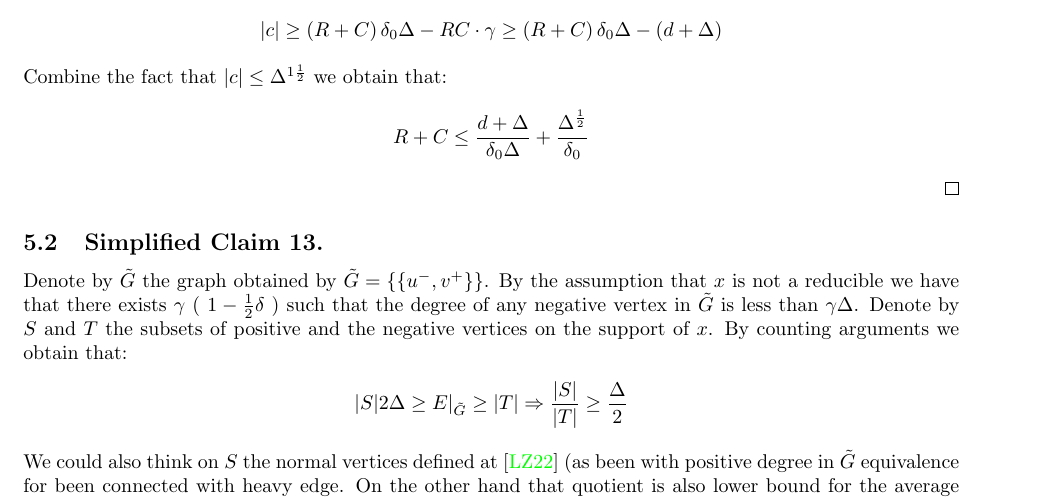
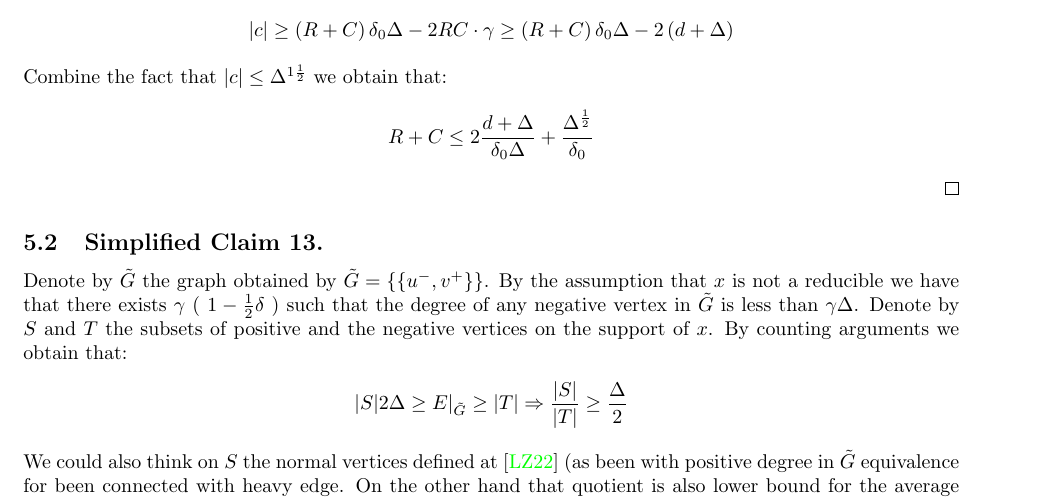
Before and after one commit to dudupo/Academic, a LaTeX paper (projects/NLTES_project/ltc_ldpc/ldpc_ltc.tex, which reads projects/NLTES_project/ltc_ldpc/draft.tex): part of page 14 of 15, cut so that both start at the same text. Compiled offline with pdfLaTeX.

Commit message:
compiling -Fri Mar 31 06:30:37 PM IDT 2023

```diff
--- a/projects/NLTES_project/ltc_ldpc/draft.tex
+++ b/projects/NLTES_project/ltc_ldpc/draft.tex
@@ -59,13 +59,13 @@ Consider base element $ C_{0} \otimes \mathbb{F} $, denote it by $c = g_{i} \oti
   Hence by Schwartz-Zippel lemma \cite{Schwartz} we have that $\gamma RC \le \left( d + \Delta \right)$. On the other hand, the number of weight of $c$ is at least:
 \begin{equation*}
     \begin{split}
-      |c| \ge \left( R + C  \right) \delta_{0}\Delta - RC \cdot \gamma  \ge \left( R + C \right)\delta_{0}\Delta - \left( d + \Delta  \right)
+      |c| \ge \left( R + C  \right) \delta_{0}\Delta - 2RC \cdot \gamma  \ge \left( R + C \right)\delta_{0}\Delta -2 \left( d + \Delta  \right)
     \end{split}
   \end{equation*}
   Combine the fact that $|c| \le \Delta^{1 \frac{1}{2}}$ we obtain that:
   \begin{equation*}
     \begin{split}
-      R + C \le \frac{d + \Delta}{\delta_{0} \Delta} + \frac{\Delta^{\frac{1}{2}}}{\delta_{0}}
+      R + C \le 2\frac{d + \Delta}{\delta_{0} \Delta} + \frac{\Delta^{\frac{1}{2}}}{\delta_{0}}
     \end{split}
   \end{equation*}
 \end{proof}
```
Also changed, not shown: projects/pdfs/ldpc_ltc.pdf.
